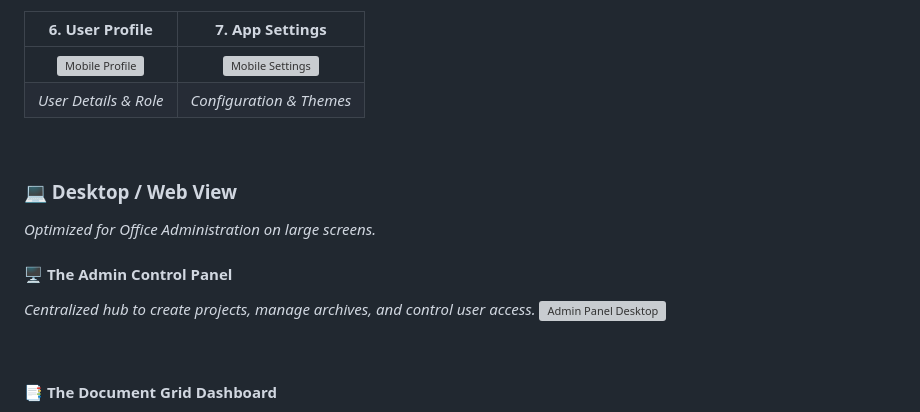
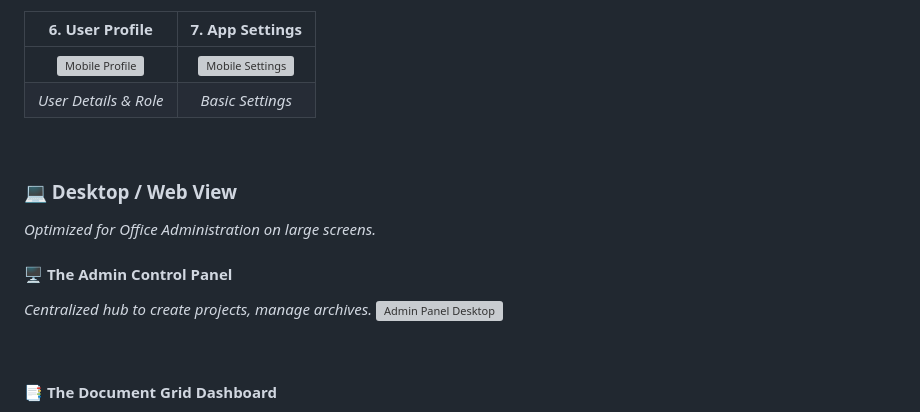
Before and after one commit to moonlitpayal/BafnaVault, a Markdown page: README.md, the part around the change. GitHub-like rendering; grey boxes are pictures that could not be loaded.

Commit message:
Revise app settings and admin control panel description
Updated the settings section and removed user access control mention.

```diff
--- a/README.md
+++ b/README.md
@@ -29,7 +29,7 @@
 | **6. User Profile** | **7. App Settings** |
 |:---:|:---:|
 | <img src="https://github.com/user-attachments/assets/c29c6241-56fb-4260-80b3-8c57c5e10d0f" width="250" alt="Mobile Profile"> | <img src="https://github.com/user-attachments/assets/0e697af3-6a8f-4a13-adb0-593a4b14dbce" width="250" alt="Mobile Settings"> |
-| *User Details & Role* | *Configuration & Themes* |
+| *User Details & Role* | *Basic Settings* |
 
 <br>
 
@@ -37,7 +37,7 @@
 *Optimized for Office Administration on large screens.*
 
 #### 🖥️ The Admin Control Panel
-*Centralized hub to create projects, manage archives, and control user access.*
+*Centralized hub to create projects, manage archives.*
 <img width="100%" alt="Admin Panel Desktop" src="https://github.com/user-attachments/assets/5967869a-9c6d-4567-82ea-bcfceef0b660">
 
 <br>
```
